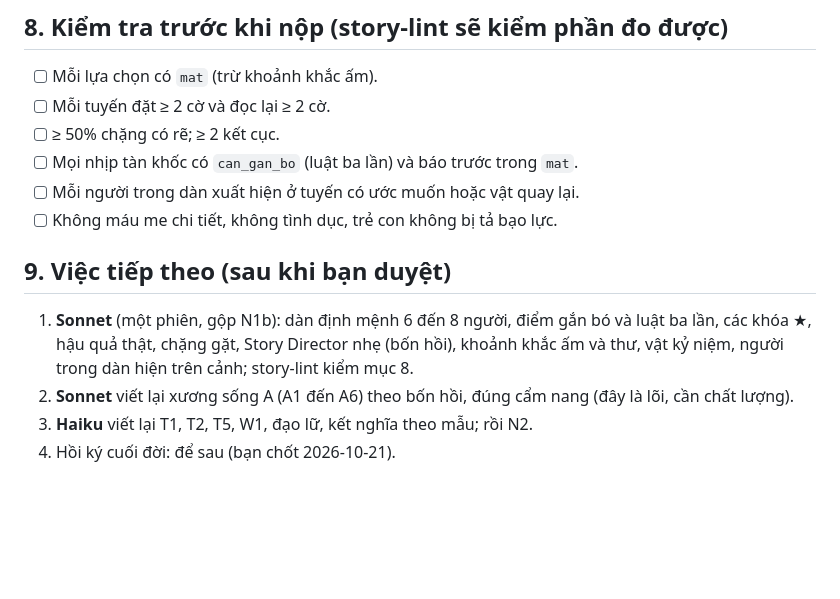
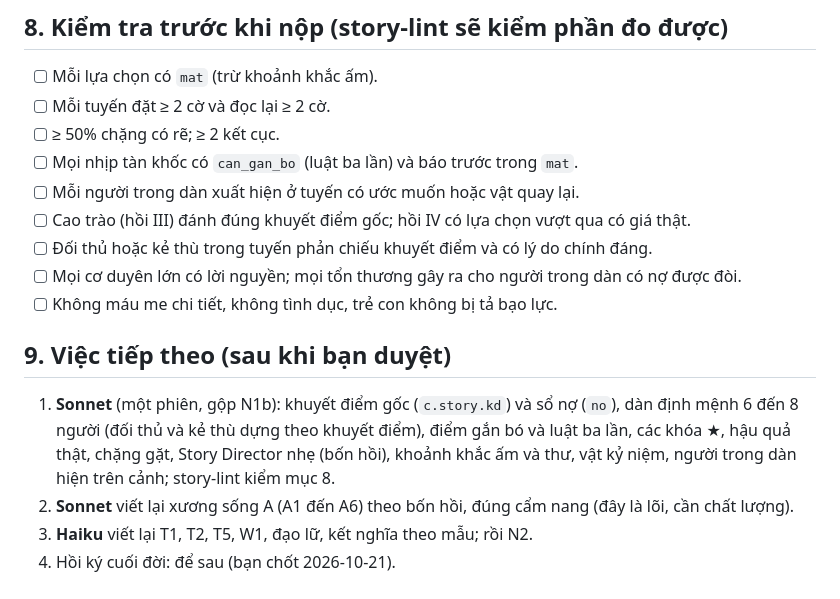
Before and after one commit to Phongxuan123/tu-tien, a Markdown page: ke-hoach/Q-giong-truyen.md, the part around one of its changes. Rendered like a GitHub page; blank space fills up the shorter version.

```diff
--- a/ke-hoach/Q-giong-truyen.md
+++ b/ke-hoach/Q-giong-truyen.md
@@ -165,10 +191,13 @@ c5: {
 - [ ] ≥ 50% chặng có rẽ; ≥ 2 kết cục.
 - [ ] Mọi nhịp tàn khốc có `can_gan_bo` (luật ba lần) và báo trước trong `mat`.
 - [ ] Mỗi người trong dàn xuất hiện ở tuyến có ước muốn hoặc vật quay lại.
+- [ ] Cao trào (hồi III) đánh đúng khuyết điểm gốc; hồi IV có lựa chọn vượt qua có giá thật.
+- [ ] Đối thủ hoặc kẻ thù trong tuyến phản chiếu khuyết điểm và có lý do chính đáng.
+- [ ] Mọi cơ duyên lớn có lời nguyền; mọi tổn thương gây ra cho người trong dàn có nợ được đòi.
 - [ ] Không máu me chi tiết, không tình dục, trẻ con không bị tả bạo lực.
 
 ## 9. Việc tiếp theo (sau khi bạn duyệt)
-1. **Sonnet** (một phiên, gộp N1b): dàn định mệnh 6 đến 8 người, điểm gắn bó và luật ba lần, các khóa ★, hậu quả thật, chặng gặt, Story Director nhẹ (bốn hồi), khoảnh khắc ấm và thư, vật kỷ niệm, người trong dàn hiện trên cảnh; story-lint kiểm mục 8.
+1. **Sonnet** (một phiên, gộp N1b): khuyết điểm gốc (`c.story.kd`) và sổ nợ (`no`), dàn định mệnh 6 đến 8 người (đối thủ và kẻ thù dựng theo khuyết điểm), điểm gắn bó và luật ba lần, các khóa ★, hậu quả thật, chặng gặt, Story Director nhẹ (bốn hồi), khoảnh khắc ấm và thư, vật kỷ niệm, người trong dàn hiện trên cảnh; story-lint kiểm mục 8.
 2. **Sonnet** viết lại xương sống A (A1 đến A6) theo bốn hồi, đúng cẩm nang (đây là lõi, cần chất lượng).
 3. **Haiku** viết lại T1, T2, T5, W1, đạo lữ, kết nghĩa theo mẫu; rồi N2.
 4. Hồi ký cuối đời: để sau (bạn chốt 2026-10-21).
```
Also changed, not shown: other parts of ke-hoach/Q-giong-truyen.md (+26 -0 lines).
